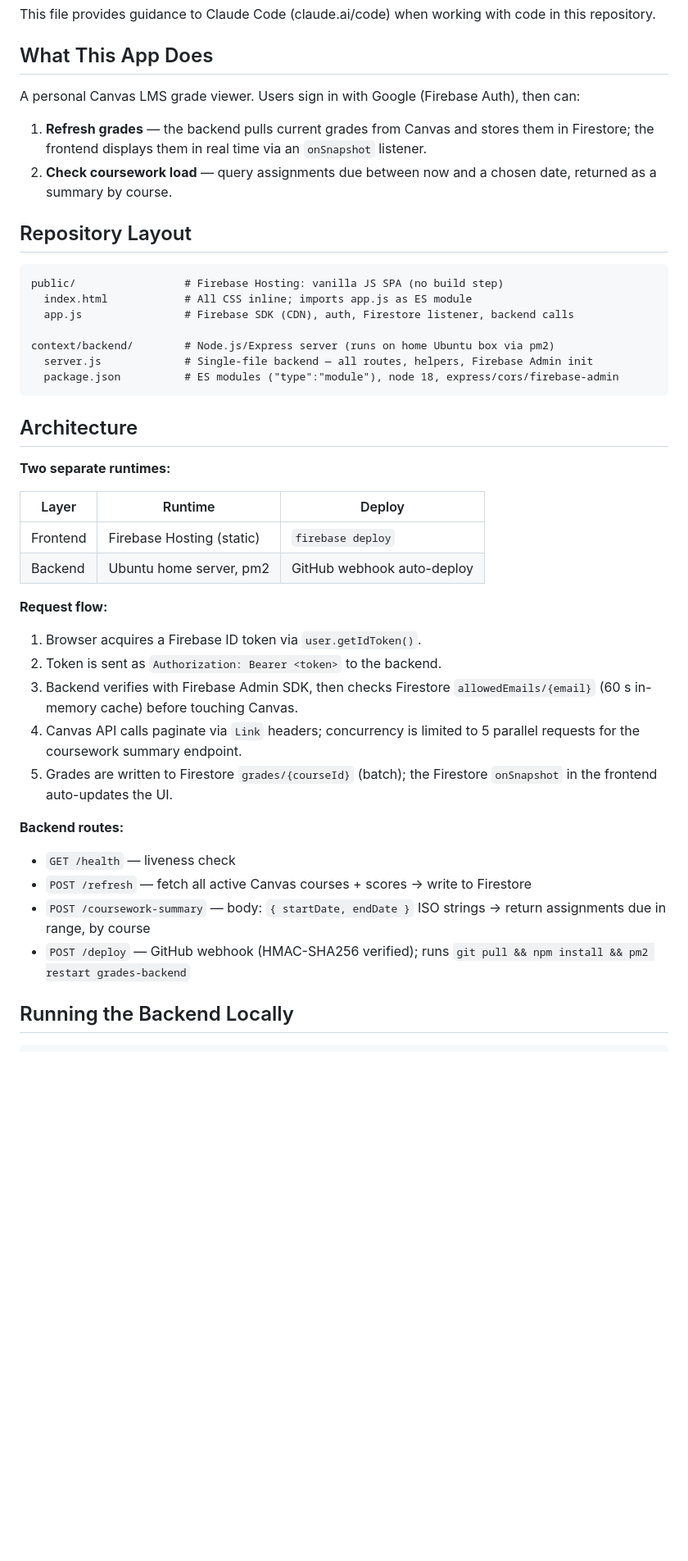
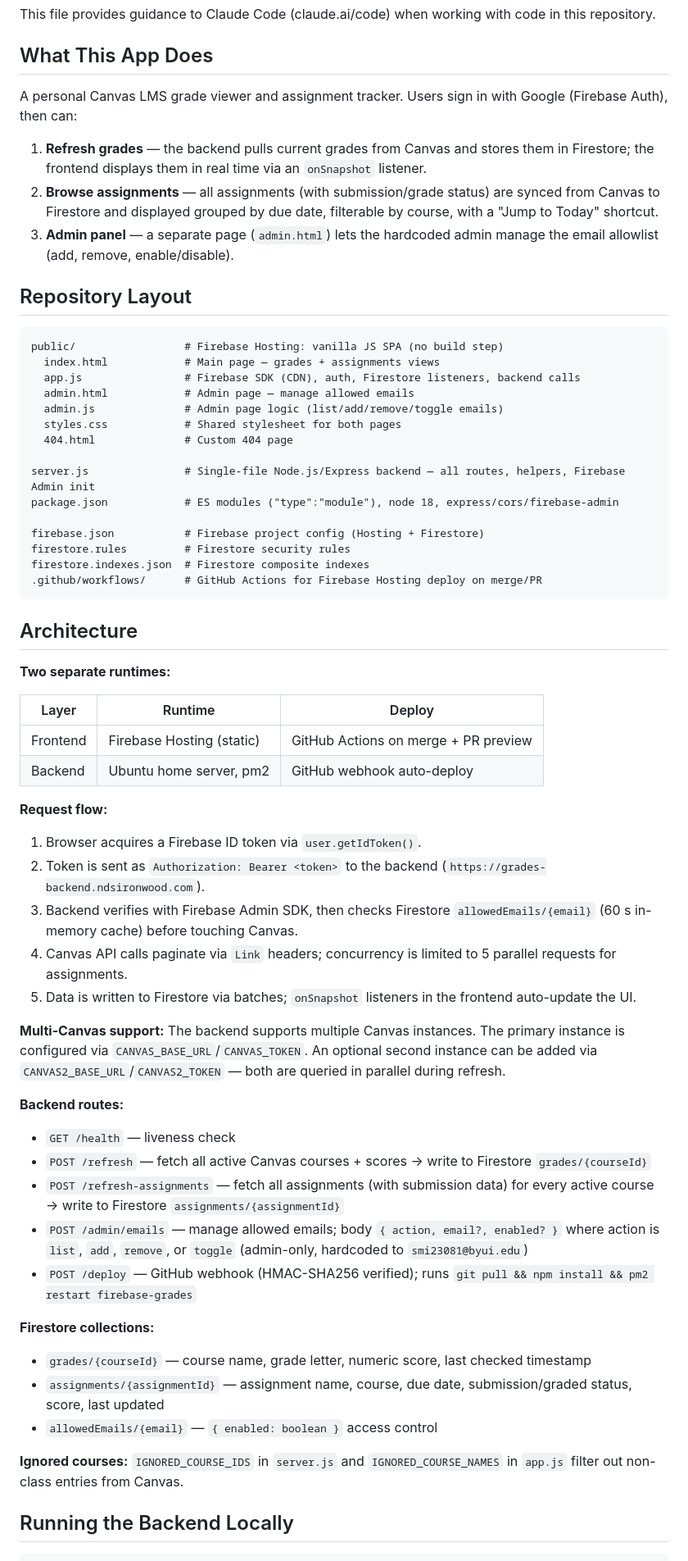
Before and after one commit to MyNameIs-Nigel/firebase-grades, a Markdown page: CLAUDE.md, the part around one of its changes. Shown at 82% size. Rendered like a GitHub page; blank space fills up the shorter version.

Commit message:
updated claude context

````diff
--- a/CLAUDE.md
+++ b/CLAUDE.md
@@ -4,20 +4,29 @@ This file provides guidance to Claude Code (claude.ai/code) when working with co
 
 ## What This App Does
 
-A personal Canvas LMS grade viewer. Users sign in with Google (Firebase Auth), then can:
+A personal Canvas LMS grade viewer and assignment tracker. Users sign in with Google (Firebase Auth), then can:
 1. **Refresh grades** — the backend pulls current grades from Canvas and stores them in Firestore; the frontend displays them in real time via an `onSnapshot` listener.
-2. **Check coursework load** — query assignments due between now and a chosen date, returned as a summary by course.
+2. **Browse assignments** — all assignments (with submission/grade status) are synced from Canvas to Firestore and displayed grouped by due date, filterable by course, with a "Jump to Today" shortcut.
+3. **Admin panel** — a separate page (`admin.html`) lets the hardcoded admin manage the email allowlist (add, remove, enable/disable).
 
 ## Repository Layout
 
 ```
 public/                 # Firebase Hosting: vanilla JS SPA (no build step)
-  index.html            # All CSS inline; imports app.js as ES module
-  app.js                # Firebase SDK (CDN), auth, Firestore listener, backend calls
+  index.html            # Main page — grades + assignments views
+  app.js                # Firebase SDK (CDN), auth, Firestore listeners, backend calls
+  admin.html            # Admin page — manage allowed emails
+  admin.js              # Admin page logic (list/add/remove/toggle emails)
+  styles.css            # Shared stylesheet for both pages
+  404.html              # Custom 404 page
 
-context/backend/        # Node.js/Express server (runs on home Ubuntu box via pm2)
-  server.js             # Single-file backend — all routes, helpers, Firebase Admin init
-  package.json          # ES modules ("type":"module"), node 18, express/cors/firebase-admin
+server.js               # Single-file Node.js/Express backend — all routes, helpers, Firebase Admin init
+package.json            # ES modules ("type":"module"), node 18, express/cors/firebase-admin
+
+firebase.json           # Firebase project config (Hosting + Firestore)
+firestore.rules         # Firestore security rules
+firestore.indexes.json  # Firestore composite indexes
+.github/workflows/      # GitHub Actions for Firebase Hosting deploy on merge/PR
 ```
 
 ## Architecture
@@ -26,21 +35,31 @@ context/backend/        # Node.js/Express server (runs on home Ubuntu box via pm
 
 | Layer | Runtime | Deploy |
 |---|---|---|
-| Frontend | Firebase Hosting (static) | `firebase deploy` |
+| Frontend | Firebase Hosting (static) | GitHub Actions on merge + PR preview |
 | Backend | Ubuntu home server, pm2 | GitHub webhook auto-deploy |
 
 **Request flow:**
 1. Browser acquires a Firebase ID token via `user.getIdToken()`.
-2. Token is sent as `Authorization: Bearer <token>` to the backend.
+2. Token is sent as `Authorization: Bearer <token>` to the backend (`https://grades-backend.ndsironwood.com`).
 3. Backend verifies with Firebase Admin SDK, then checks Firestore `allowedEmails/{email}` (60 s in-memory cache) before touching Canvas.
-4. Canvas API calls paginate via `Link` headers; concurrency is limited to 5 parallel requests for the coursework summary endpoint.
-5. Grades are written to Firestore `grades/{courseId}` (batch); the Firestore `onSnapshot` in the frontend auto-updates the UI.
+4. Canvas API calls paginate via `Link` headers; concurrency is limited to 5 parallel requests for assignments.
+5. Data is written to Firestore via batches; `onSnapshot` listeners in the frontend auto-update the UI.
+
+**Multi-Canvas support:** The backend supports multiple Canvas instances. The primary instance is configured via `CANVAS_BASE_URL`/`CANVAS_TOKEN`. An optional second instance can be added via `CANVAS2_BASE_URL`/`CANVAS2_TOKEN` — both are queried in parallel during refresh.
 
 **Backend routes:**
 - `GET /health` — liveness check
-- `POST /refresh` — fetch all active Canvas courses + scores → write to Firestore
-- `POST /coursework-summary` — body: `{ startDate, endDate }` ISO strings → return assignments due in range, by course
-- `POST /deploy` — GitHub webhook (HMAC-SHA256 verified); runs `git pull && npm install && pm2 restart grades-backend`
+- `POST /refresh` — fetch all active Canvas courses + scores → write to Firestore `grades/{courseId}`
+- `POST /refresh-assignments` — fetch all assignments (with submission data) for every active course → write to Firestore `assignments/{assignmentId}`
+- `POST /admin/emails` — manage allowed emails; body `{ action, email?, enabled? }` where action is `list`, `add`, `remove`, or `toggle` (admin-only, hardcoded to `smi23081@byui.edu`)
+- `POST /deploy` — GitHub webhook (HMAC-SHA256 verified); runs `git pull && npm install && pm2 restart firebase-grades`
+
+**Firestore collections:**
+- `grades/{courseId}` — course name, grade letter, numeric score, last checked timestamp
+- `assignments/{assignmentId}` — assignment name, course, due date, submission/graded status, score, last updated
+- `allowedEmails/{email}` — `{ enabled: boolean }` access control
+
+**Ignored courses:** `IGNORED_COURSE_IDS` in `server.js` and `IGNORED_COURSE_NAMES` in `app.js` filter out non-class entries from Canvas.
 
 ## Running the Backend Locally
 
````
Also changed, not shown: other parts of CLAUDE.md (+10 -5 lines).
